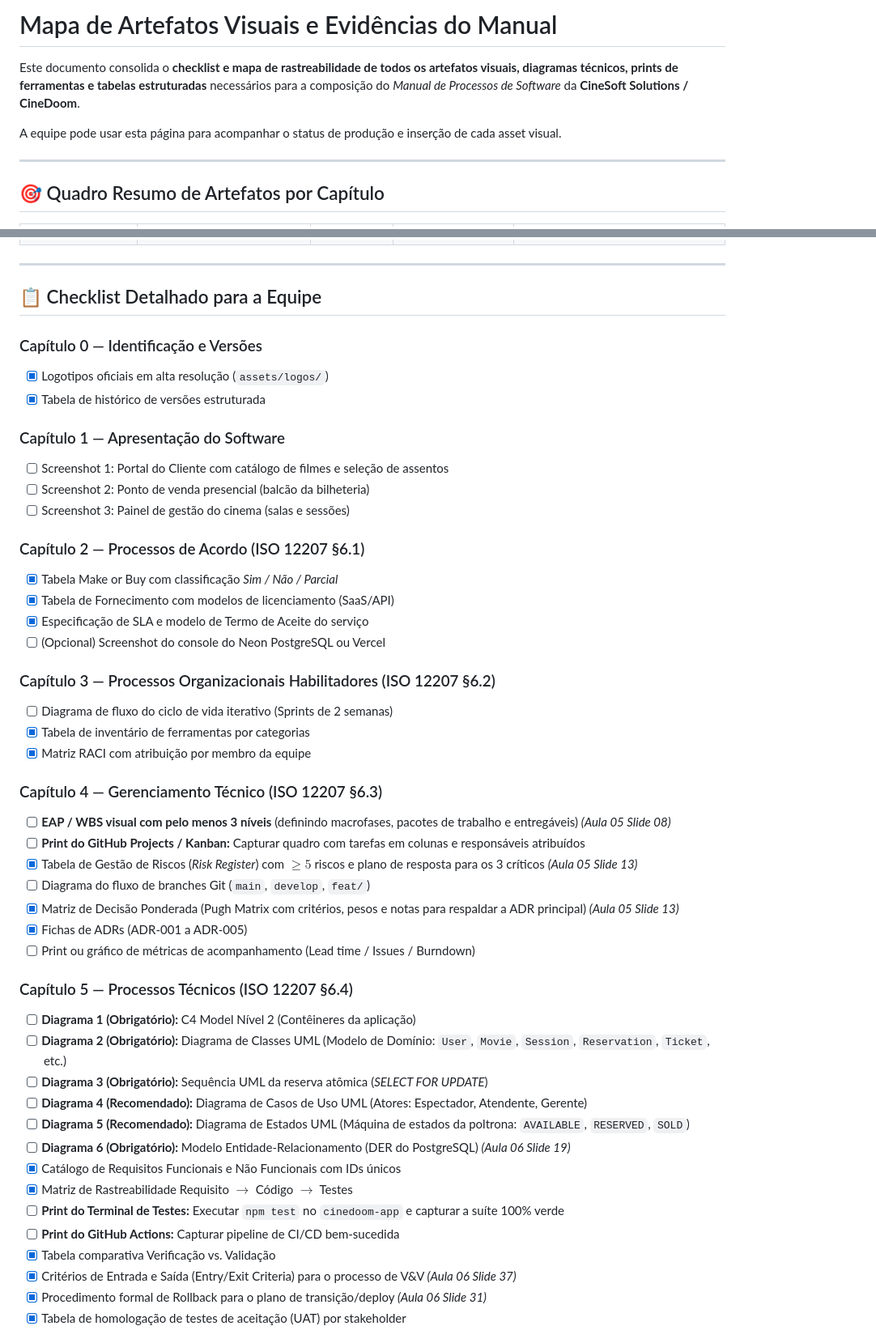
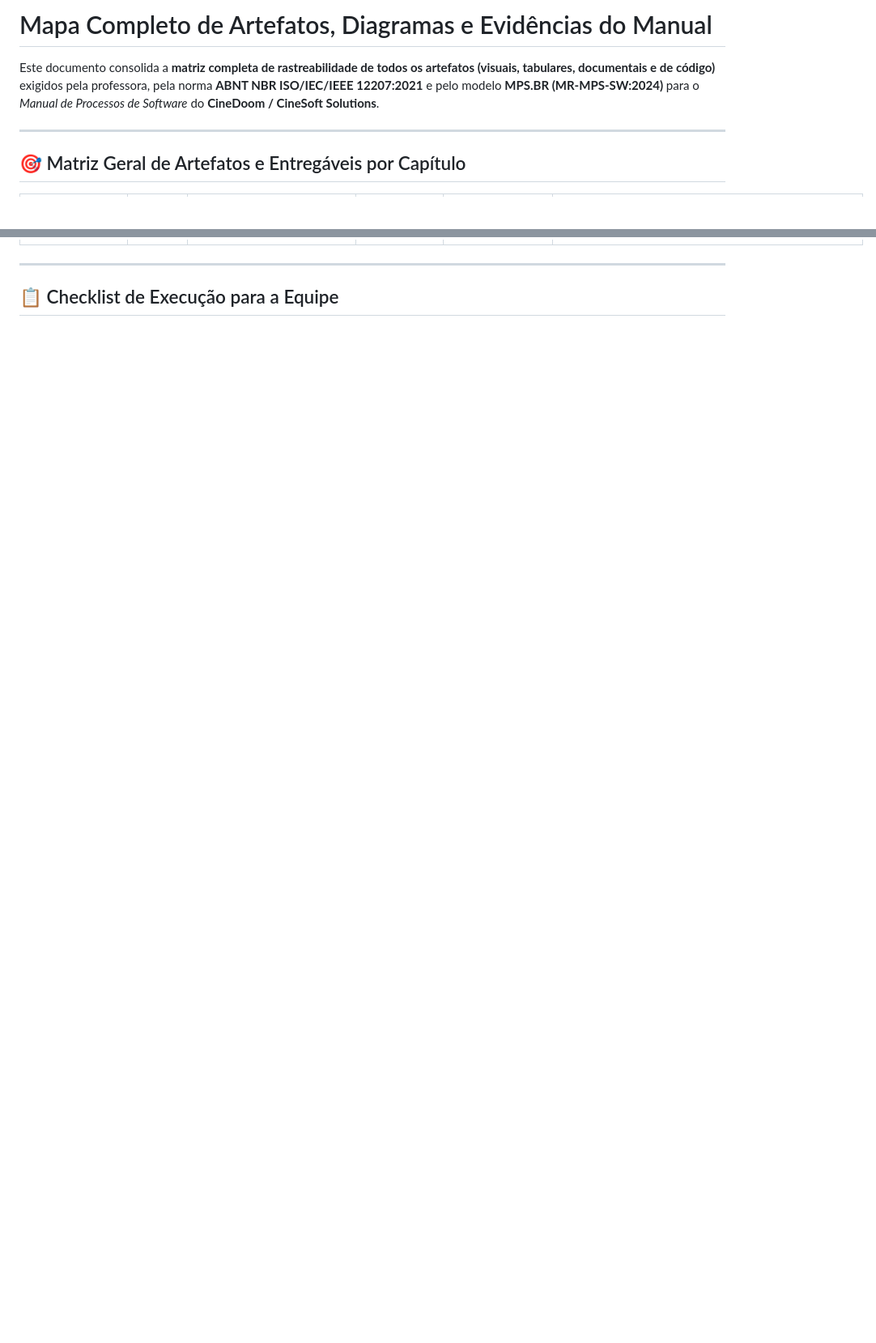
Before and after one commit to CINESOFT-SOLUTIONS/manual-processos-software, a Markdown page: referencias/diretrizes/mapa-artefatos-e-evidencias.md, 2 parts joined by grey strips. Shown at 81% size. Drawn GitHub-style; blank space fills up the shorter version.

Commit message:
docs: consolidar matriz completa de 50 artefatos e entregaveis do manual

```diff
--- a/referencias/diretrizes/mapa-artefatos-e-evidencias.md
+++ b/referencias/diretrizes/mapa-artefatos-e-evidencias.md
@@ -1,10 +1,8 @@
-# Mapa de Artefatos Visuais e Evidências do Manual
+# Mapa Completo de Artefatos, Diagramas e Evidências do Manual
 
-Este documento consolida o **checklist e mapa de rastreabilidade de todos os artefatos visuais, diagramas técnicos, prints de ferramentas e tabelas estruturadas** necessários para a composição do *Manual de Processos de Software* da **CineSoft Solutions / CineDoom**.
-
-A equipe pode usar esta página para acompanhar o status de produção e inserção de cada asset visual.
+Este documento consolida a **matriz completa de rastreabilidade de todos os artefatos (visuais, tabulares, documentais e de código)** exigidos pela professora, pela norma **ABNT NBR ISO/IEC/IEEE 12207:2021** e pelo modelo **MPS.BR (MR-MPS-SW:2024)** para o *Manual de Processos de Software* do **CineDoom / CineSoft Solutions**.
 
 ---
 
-## 🎯 Quadro Resumo de Artefatos por Capítulo
+## 🎯 Matriz Geral de Artefatos e Entregáveis por Capítulo
 
@@ -51,50 +62,5 @@ A equipe pode usar esta página para acompanhar o status de produção e inserç
 
 ---
 
-## 📋 Checklist Detalhado para a Equipe
+## 📋 Checklist de Execução para a Equipe
 
-### Capítulo 0 — Identificação e Versões
-- [x] Logotipos oficiais em alta resolução (`assets/logos/`)
-- [x] Tabela de histórico de versões estruturada
-
-### Capítulo 1 — Apresentação do Software
-- [ ] Screenshot 1: Portal do Cliente com catálogo de filmes e seleção de assentos
-- [ ] Screenshot 2: Ponto de venda presencial (balcão da bilheteria)
-- [ ] Screenshot 3: Painel de gestão do cinema (salas e sessões)
-
-### Capítulo 2 — Processos de Acordo (ISO 12207 §6.1)
-- [x] Tabela Make or Buy com classificação *Sim / Não / Parcial*
-- [x] Tabela de Fornecimento com modelos de licenciamento (SaaS/API)
-- [x] Especificação de SLA e modelo de Termo de Aceite do serviço
-- [ ] (Opcional) Screenshot do console do Neon PostgreSQL ou Vercel
-
-### Capítulo 3 — Processos Organizacionais Habilitadores (ISO 12207 §6.2)
-- [ ] Diagrama de fluxo do ciclo de vida iterativo (Sprints de 2 semanas)
-- [x] Tabela de inventário de ferramentas por categorias
-- [x] Matriz RACI com atribuição por membro da equipe
-
-### Capítulo 4 — Gerenciamento Técnico (ISO 12207 §6.3)
-- [ ] **EAP / WBS visual com pelo menos 3 níveis** (definindo macrofases, pacotes de trabalho e entregáveis) *(Aula 05 Slide 08)*
-- [ ] **Print do GitHub Projects / Kanban:** Capturar quadro com tarefas em colunas e responsáveis atribuídos
-- [x] Tabela de Gestão de Riscos (*Risk Register*) com $\ge 5$ riscos e plano de resposta para os 3 críticos *(Aula 05 Slide 13)*
-- [ ] Diagrama do fluxo de branches Git (`main`, `develop`, `feat/`)
-- [x] Matriz de Decisão Ponderada (Pugh Matrix com critérios, pesos e notas para respaldar a ADR principal) *(Aula 05 Slide 13)*
-- [x] Fichas de ADRs (ADR-001 a ADR-005)
-- [ ] Print ou gráfico de métricas de acompanhamento (Lead time / Issues / Burndown)
-
-### Capítulo 5 — Processos Técnicos (ISO 12207 §6.4)
-- [ ] **Diagrama 1 (Obrigatório):** C4 Model Nível 2 (Contêineres da aplicação)
-- [ ] **Diagrama 2 (Obrigatório):** Diagrama de Classes UML (Modelo de Domínio: `User`, `Movie`, `Session`, `Reservation`, `Ticket`, etc.)
-- [ ] **Diagrama 3 (Obrigatório):** Sequência UML da reserva atômica (*SELECT FOR UPDATE*)
-- [ ] **Diagrama 4 (Recomendado):** Diagrama de Casos de Uso UML (Atores: Espectador, Atendente, Gerente)
-- [ ] **Diagrama 5 (Recomendado):** Diagrama de Estados UML (Máquina de estados da poltrona: `AVAILABLE`, `RESERVED`, `SOLD`)
-- [ ] **Diagrama 6 (Obrigatório):** Modelo Entidade-Relacionamento (DER do PostgreSQL) *(Aula 06 Slide 19)*
-- [x] Catálogo de Requisitos Funcionais e Não Funcionais com IDs únicos
-- [x] Matriz de Rastreabilidade Requisito $\to$ Código $\to$ Testes
-- [ ] **Print do Terminal de Testes:** Executar `npm test` no `cinedoom-app` e capturar a suíte 100% verde
-- [ ] **Print do GitHub Actions:** Capturar pipeline de CI/CD bem-sucedida
-- [x] Tabela comparativa Verificação vs. Validação
-- [x] Critérios de Entrada e Saída (Entry/Exit Criteria) para o processo de V&V *(Aula 06 Slide 37)*
-- [x] Procedimento formal de Rollback para o plano de transição/deploy *(Aula 06 Slide 31)*
-- [x] Tabela de homologação de testes de aceitação (UAT) por stakeholder
-
```
Also changed, not shown: other parts of referencias/diretrizes/mapa-artefatos-e-evidencias.md (+91 -67 lines).
